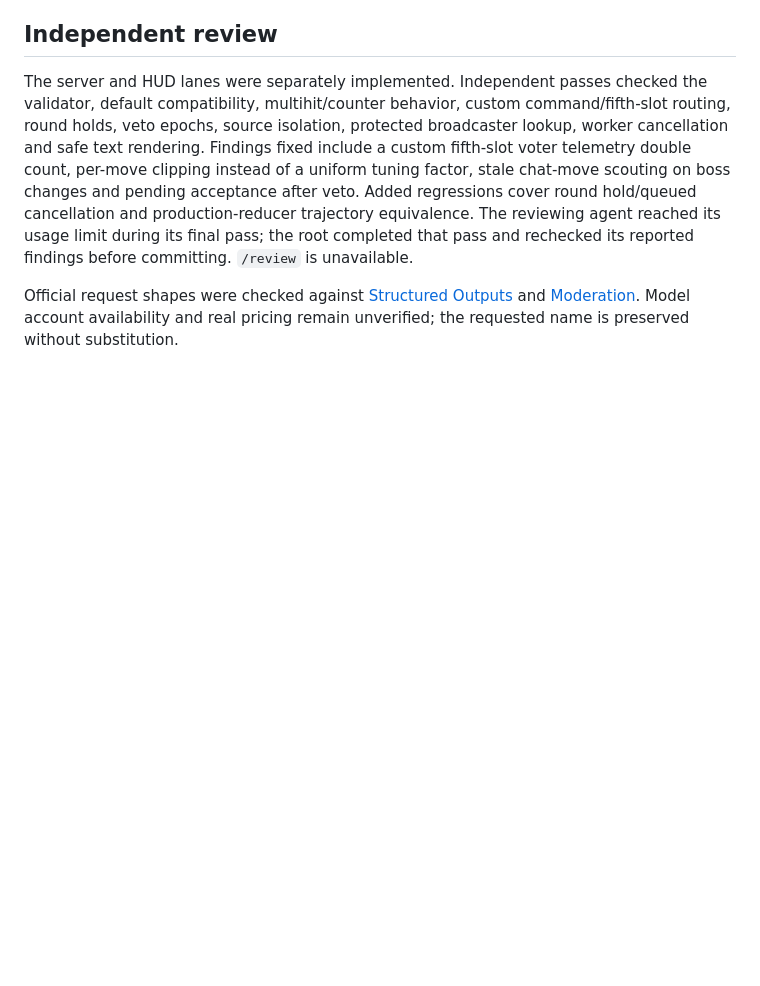
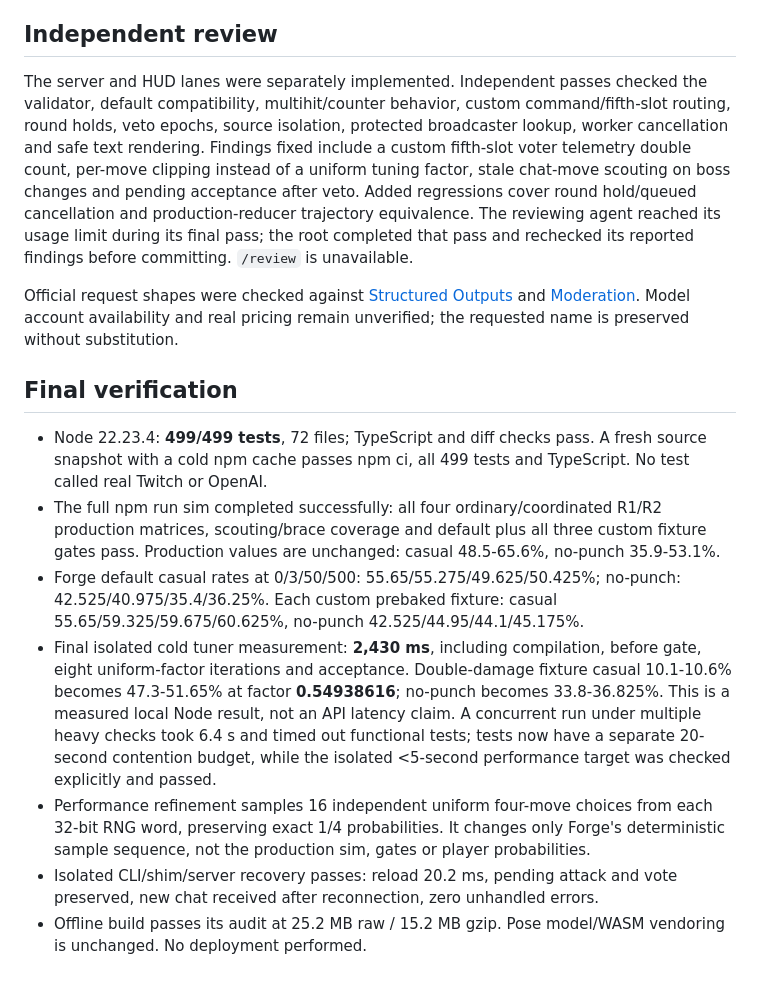
Before and after one commit to thekashifnazir/streamer-vs-chat, a Markdown page: docs/boss-forge-review.md, the part around the change. GitHub-like rendering; blank space fills up the shorter version.

Commit message:
Record final Boss Forge verification and timing results

```diff
--- a/docs/boss-forge-review.md
+++ b/docs/boss-forge-review.md
@@ -30,3 +30,13 @@ The offline demo dynamically mounts a prebaked/JSON editor with a cancellable lo
 The server and HUD lanes were separately implemented. Independent passes checked the validator, default compatibility, multihit/counter behavior, custom command/fifth-slot routing, round holds, veto epochs, source isolation, protected broadcaster lookup, worker cancellation and safe text rendering. Findings fixed include a custom fifth-slot voter telemetry double count, per-move clipping instead of a uniform tuning factor, stale chat-move scouting on boss changes and pending acceptance after veto. Added regressions cover round hold/queued cancellation and production-reducer trajectory equivalence. The reviewing agent reached its usage limit during its final pass; the root completed that pass and rechecked its reported findings before committing. `/review` is unavailable.
 
 Official request shapes were checked against [Structured Outputs](https://developers.openai.com/api/docs/guides/structured-outputs?api-mode=responses) and [Moderation](https://developers.openai.com/api/docs/guides/moderation). Model account availability and real pricing remain unverified; the requested name is preserved without substitution.
+
+## Final verification
+
+- Node 22.23.4: **499/499 tests**, 72 files; TypeScript and diff checks pass. A fresh source snapshot with a cold npm cache passes npm ci, all 499 tests and TypeScript. No test called real Twitch or OpenAI.
+- The full npm run sim completed successfully: all four ordinary/coordinated R1/R2 production matrices, scouting/brace coverage and default plus all three custom fixture gates pass. Production values are unchanged: casual 48.5-65.6%, no-punch 35.9-53.1%.
+- Forge default casual rates at 0/3/50/500: 55.65/55.275/49.625/50.425%; no-punch: 42.525/40.975/35.4/36.25%. Each custom prebaked fixture: casual 55.65/59.325/59.675/60.625%, no-punch 42.525/44.95/44.1/45.175%.
+- Final isolated cold tuner measurement: **2,430 ms**, including compilation, before gate, eight uniform-factor iterations and acceptance. Double-damage fixture casual 10.1-10.6% becomes 47.3-51.65% at factor **0.54938616**; no-punch becomes 33.8-36.825%. This is a measured local Node result, not an API latency claim. A concurrent run under multiple heavy checks took 6.4 s and timed out functional tests; tests now have a separate 20-second contention budget, while the isolated <5-second performance target was checked explicitly and passed.
+- Performance refinement samples 16 independent uniform four-move choices from each 32-bit RNG word, preserving exact 1/4 probabilities. It changes only Forge's deterministic sample sequence, not the production sim, gates or player probabilities.
+- Isolated CLI/shim/server recovery passes: reload 20.2 ms, pending attack and vote preserved, new chat received after reconnection, zero unhandled errors.
+- Offline build passes its audit at 25.2 MB raw / 15.2 MB gzip. Pose model/WASM vendoring is unchanged. No deployment performed.
```
